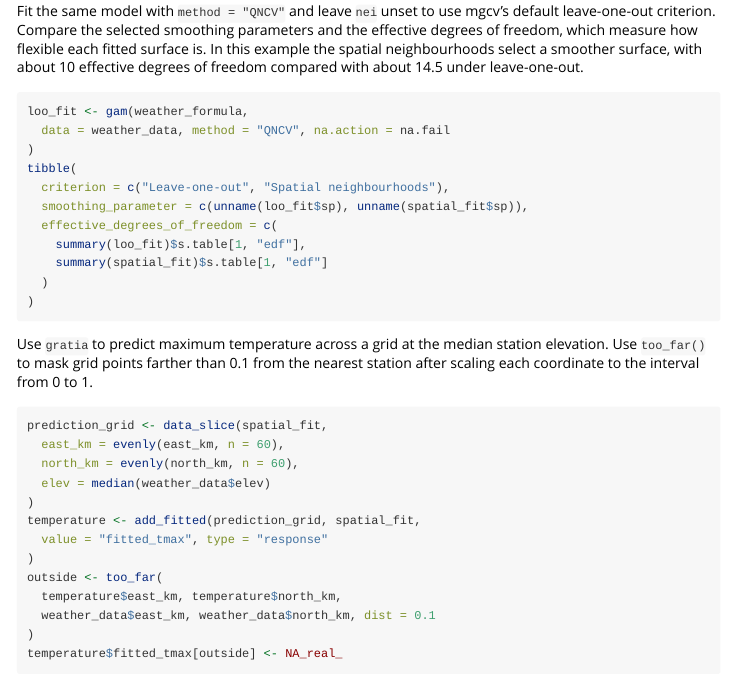
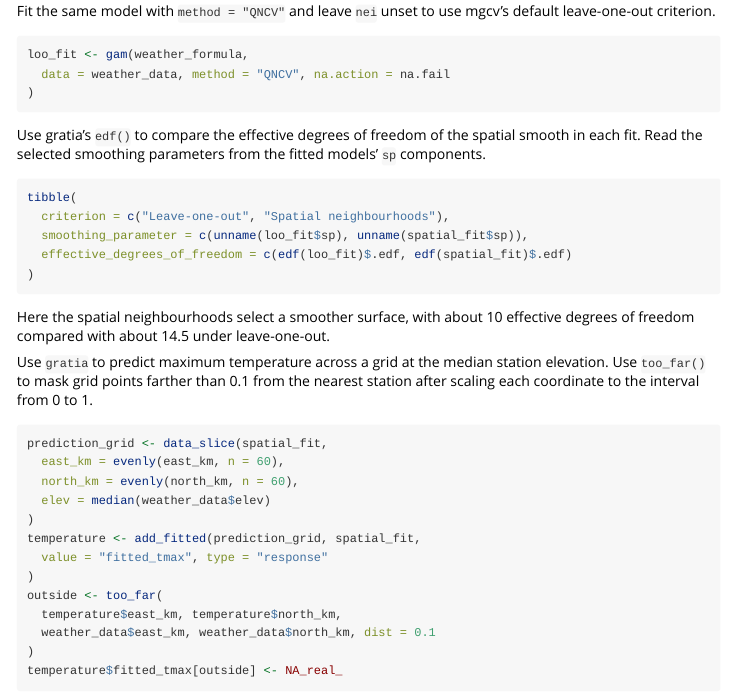
Before and after one commit to gavinsimpson/naboer, an R Markdown document (vignettes/spatial.Rmd): the page in a window 1100 px wide, from 1730 px down. Rendered offline with R 4.5, knitr and Pandoc, with nearby package versions; some code elsewhere in the file could not run offline.

Commit message:
Extract spatial smooth EDF with gratia

````diff
--- a/vignettes/spatial.Rmd
+++ b/vignettes/spatial.Rmd
@@ -112,25 +112,28 @@ spatial_fit <- gam(weather_formula,
 ```
 
 Fit the same model with `method = "QNCV"` and leave `nei` unset to use mgcv's
-default leave-one-out criterion. Compare the selected smoothing parameters and
-the effective degrees of freedom, which measure how flexible each fitted
-surface is. In this example the spatial neighbourhoods select a smoother
-surface, with about 10 effective degrees of freedom compared with about 14.5
-under leave-one-out.
+default leave-one-out criterion.
 
-```{r compare-spatial-fits, eval=have_cubble}
+```{r spatial-loo-fit, eval=have_cubble}
 loo_fit <- gam(weather_formula,
   data = weather_data, method = "QNCV", na.action = na.fail
 )
+```
+
+Use gratia's `edf()` to compare the effective degrees of freedom of the spatial
+smooth in each fit. Read the selected smoothing parameters from the fitted
+models' `sp` components.
+
+```{r compare-spatial-fits, eval=have_gratia}
 tibble(
   criterion = c("Leave-one-out", "Spatial neighbourhoods"),
   smoothing_parameter = c(unname(loo_fit$sp), unname(spatial_fit$sp)),
-  effective_degrees_of_freedom = c(
-    summary(loo_fit)$s.table[1, "edf"],
-    summary(spatial_fit)$s.table[1, "edf"]
-  )
+  effective_degrees_of_freedom = c(edf(loo_fit)$.edf, edf(spatial_fit)$.edf)
 )
 ```
+
+Here the spatial neighbourhoods select a smoother surface, with about 10
+effective degrees of freedom compared with about 14.5 under leave-one-out.
 
 Use `gratia` to predict maximum temperature across a grid at the median
 station elevation. Use `too_far()` to mask grid points farther than 0.1 from
````
